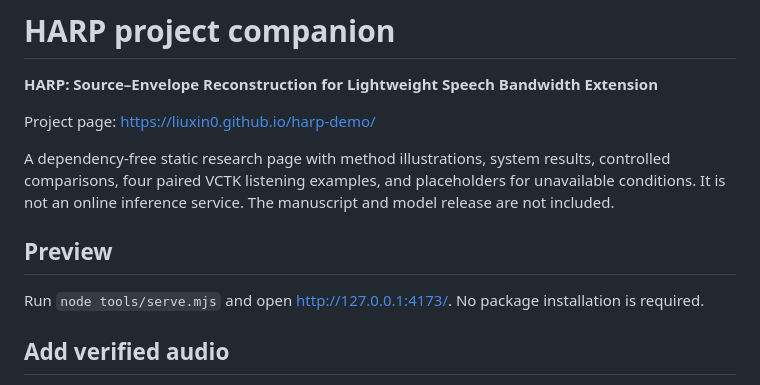
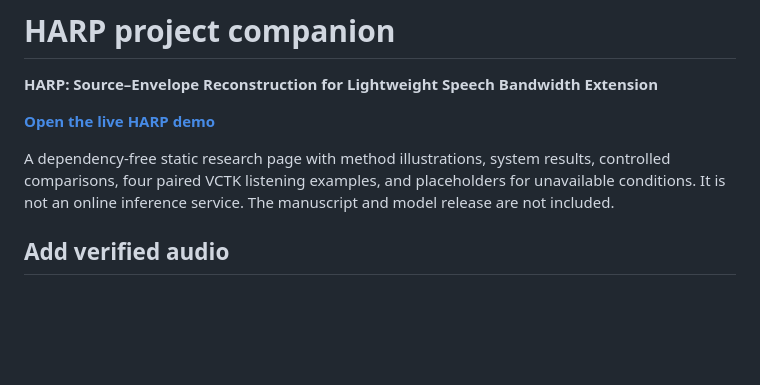
Before and after one commit to Liuxin0/harp-demo, a Markdown page: README.md, the part around the change. Rendered like a GitHub page; blank space fills up the shorter version.

Commit message:
Use the public demo link and remove local preview instructions

```diff
--- a/README.md
+++ b/README.md
@@ -2,13 +2,9 @@
 
 **HARP: Source–Envelope Reconstruction for Lightweight Speech Bandwidth Extension**
 
-Project page: https://liuxin0.github.io/harp-demo/
+**[Open the live HARP demo](https://liuxin0.github.io/harp-demo/)**
 
 A dependency-free static research page with method illustrations, system results, controlled comparisons, four paired VCTK listening examples, and placeholders for unavailable conditions. It is not an online inference service. The manuscript and model release are not included.
-
-## Preview
-
-Run `node tools/serve.mjs` and open http://127.0.0.1:4173/. No package installation is required.
 
 ## Add verified audio
 
```
